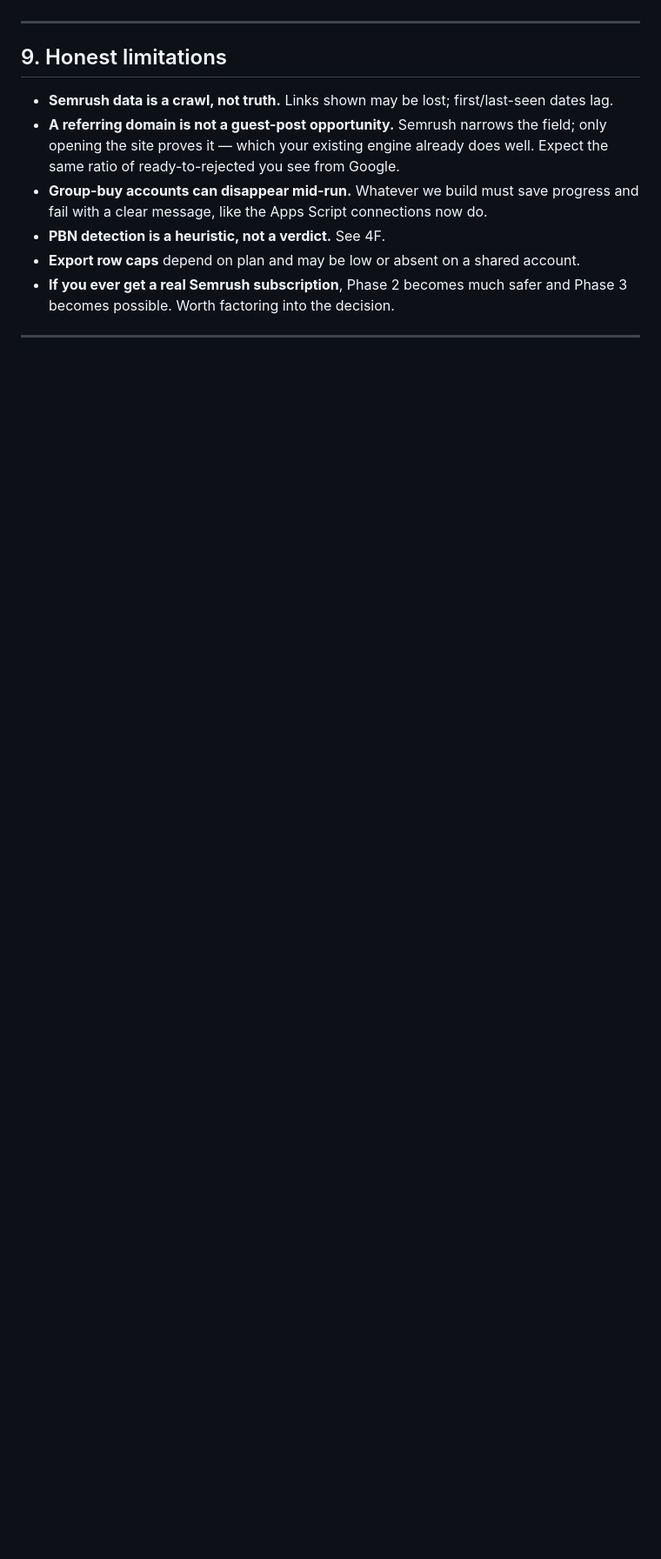
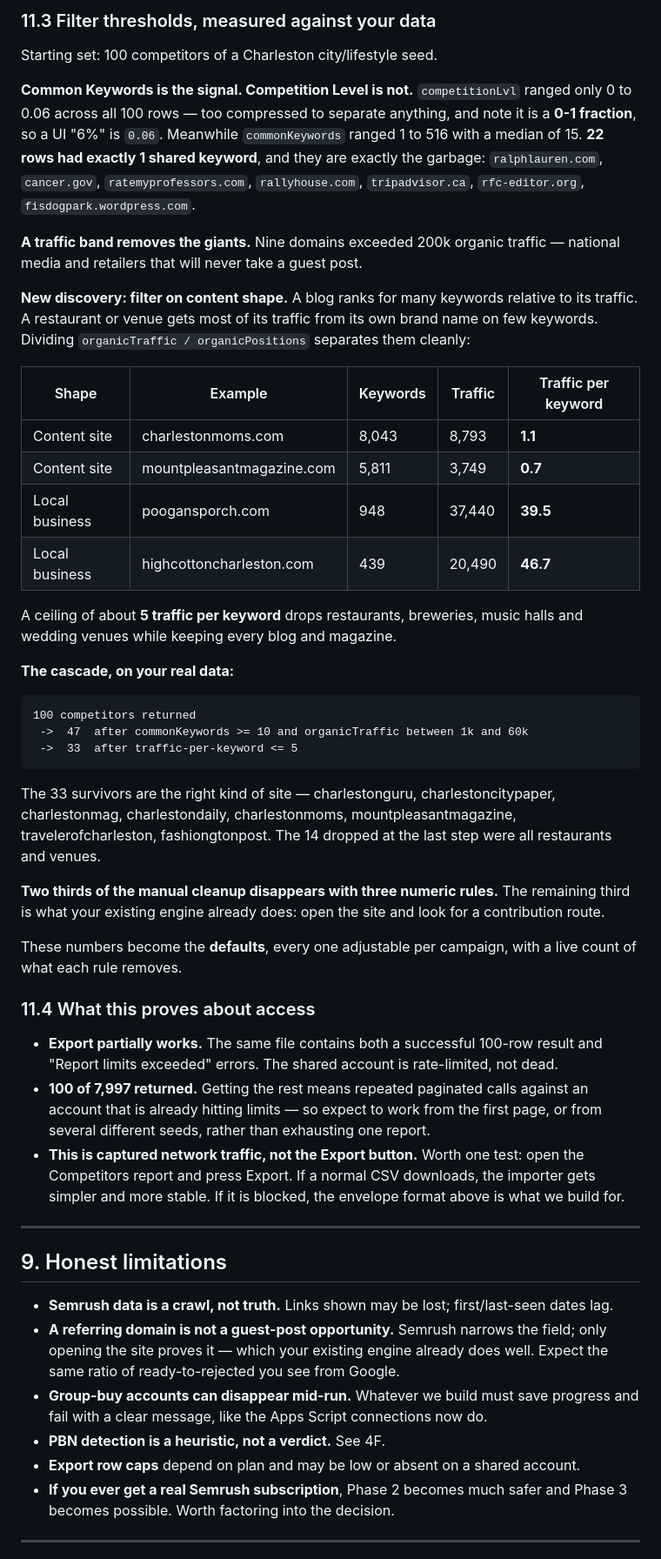
Before and after one commit to talhamahmoodseo/guestoutreaching-, a Markdown page: Outreach-Desk/docs/SEMRUSH-PLAN.md, the part around one of its changes. Shown at 87% size. Drawn GitHub-style; blank space fills up the shorter version.

````diff
--- a/Outreach-Desk/docs/SEMRUSH-PLAN.md
+++ b/Outreach-Desk/docs/SEMRUSH-PLAN.md
@@ -286,3 +340,59 @@ scrambled. It pins the exact column headers, which is the only part I genuinely
+### 11.3 Filter thresholds, measured against your data
+
+Starting set: 100 competitors of a Charleston city/lifestyle seed.
+
+**Common Keywords is the signal. Competition Level is not.**
+`competitionLvl` ranged only 0 to 0.06 across all 100 rows — too compressed to separate anything,
+and note it is a **0-1 fraction**, so a UI "6%" is `0.06`. Meanwhile `commonKeywords` ranged 1 to
+516 with a median of 15. **22 rows had exactly 1 shared keyword**, and they are exactly the
+garbage: `ralphlauren.com`, `cancer.gov`, `ratemyprofessors.com`, `rallyhouse.com`,
+`tripadvisor.ca`, `rfc-editor.org`, `fisdogpark.wordpress.com`.
+
+**A traffic band removes the giants.** Nine domains exceeded 200k organic traffic — national
+media and retailers that will never take a guest post.
+
+**New discovery: filter on content shape.** A blog ranks for many keywords relative to its
+traffic. A restaurant or venue gets most of its traffic from its own brand name on few keywords.
+Dividing `organicTraffic / organicPositions` separates them cleanly:
+
+| Shape | Example | Keywords | Traffic | Traffic per keyword |
+| --- | --- | --- | --- | --- |
+| Content site | charlestonmoms.com | 8,043 | 8,793 | **1.1** |
+| Content site | mountpleasantmagazine.com | 5,811 | 3,749 | **0.7** |
+| Local business | poogansporch.com | 948 | 37,440 | **39.5** |
+| Local business | highcottoncharleston.com | 439 | 20,490 | **46.7** |
+
+A ceiling of about **5 traffic per keyword** drops restaurants, breweries, music halls and
+wedding venues while keeping every blog and magazine.
+
+**The cascade, on your real data:**
+
+```
+100 competitors returned
+ ->  47  after commonKeywords >= 10 and organicTraffic between 1k and 60k
+ ->  33  after traffic-per-keyword <= 5
+```
+
+The 33 survivors are the right kind of site — charlestonguru, charlestoncitypaper, charlestonmag,
+charlestondaily, charlestonmoms, mountpleasantmagazine, travelerofcharleston, fashiongtonpost.
+The 14 dropped at the last step were all restaurants and venues.
+
+**Two thirds of the manual cleanup disappears with three numeric rules.** The remaining third is
+what your existing engine already does: open the site and look for a contribution route.
+
+These numbers become the **defaults**, every one adjustable per campaign, with a live count of
+what each rule removes.
+
+### 11.4 What this proves about access
+
+- **Export partially works.** The same file contains both a successful 100-row result and
+  "Report limits exceeded" errors. The shared account is rate-limited, not dead.
+- **100 of 7,997 returned.** Getting the rest means repeated paginated calls against an account
+  that is already hitting limits — so expect to work from the first page, or from several
+  different seeds, rather than exhausting one report.
+- **This is captured network traffic, not the Export button.** Worth one test: open the
+  Competitors report and press Export. If a normal CSV downloads, the importer gets simpler and
+  more stable. If it is blocked, the envelope format above is what we build for.
 
 ---
 
````
Also changed, not shown: other parts of Outreach-Desk/docs/SEMRUSH-PLAN.md (+66 -12 lines).
